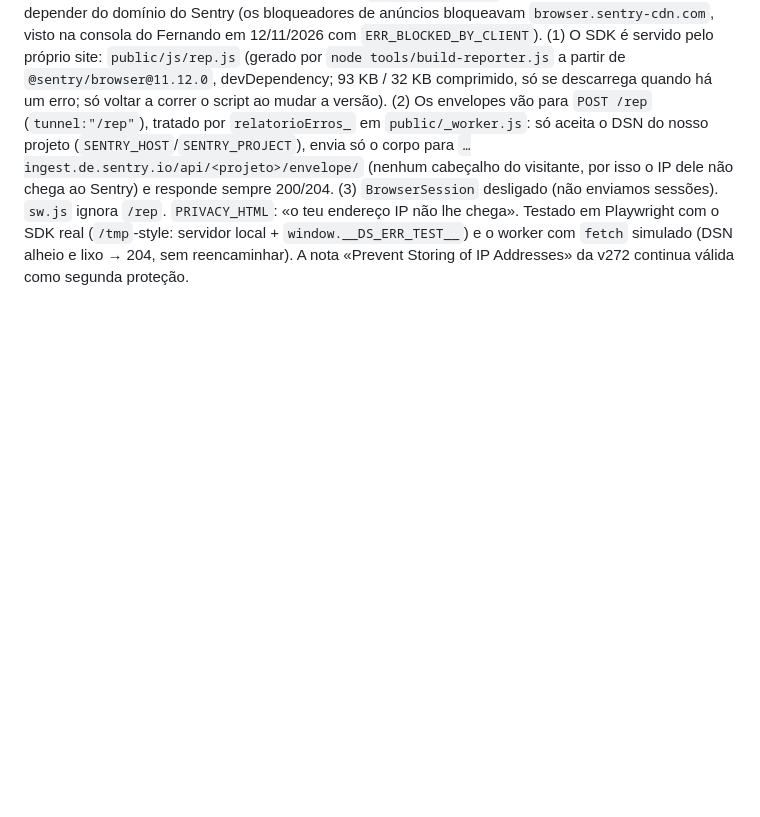
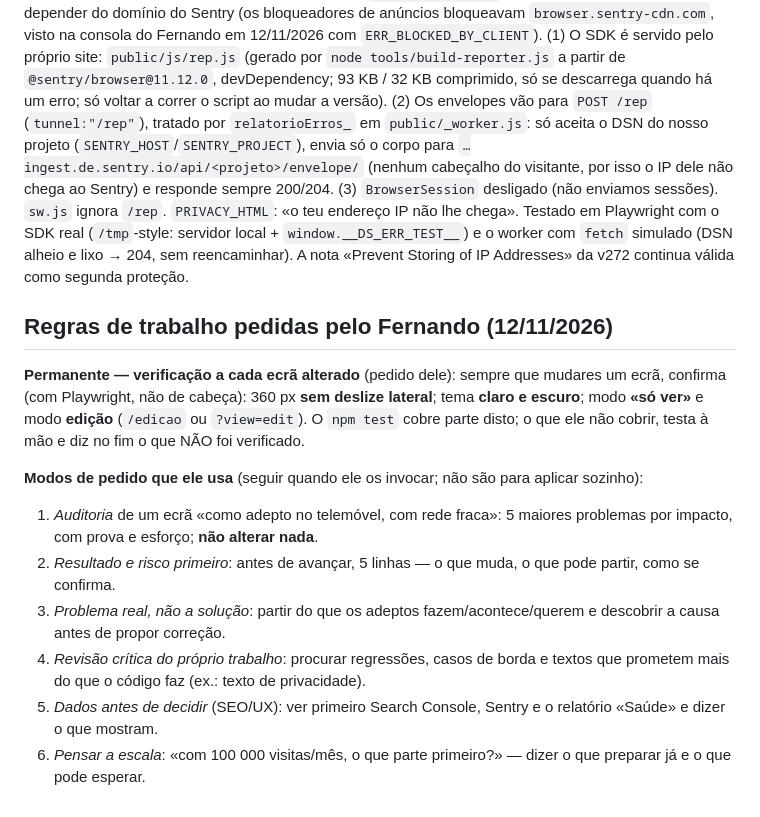
Before and after one commit to Fernando261086/dragaostats-site, a Markdown page: CLAUDE.md, the part around the change. Drawn GitHub-style; blank space fills up the shorter version.

Commit message:
CLAUDE.md: regras de trabalho pedidas pelo Fernando (verificação por ecrã e modos de pedido)
Co-Authored-By: Claude Sonnet 5.5 <noreply@anthropic.com>
Claude-Session: https://claude.ai/code/session_012RexmAJbnzmbcGE4TYxjgz

```diff
--- a/CLAUDE.md
+++ b/CLAUDE.md
@@ -471,3 +471,16 @@ parada, é quase sempre o endereço da fonte):
 **v272 (só site; Apps Script continua v181; cache `dia22-cache-v349`):** relatório de erros com **Sentry** (organização `dragao-stats`, UE/Alemanha, projeto `dragaostats-site`). Bloco inline no fim do `<head>` em `src/template/01-head-before-style.html`: guarda os erros do `window` (`error`, `unhandledrejection`) e só descarrega o SDK (`browser.sentry-cdn.com/11.12.0/bundle.min.js`, com SRI) quando há um erro; sem replay, sem traços (`tracesSampleRate:0`), `sendDefaultPii:false`, migalhas só de cliques/navegação, URL sem `?…`, máx. 5 eventos por visita, ruído conhecido ignorado (extensões, ResizeObserver, falhas de rede). `release` = `dragaostats@v<cache>` (o `build.js` troca `__SITE_VERSION__` pelo número de `public/sw.js`); etiquetas `modo` (publico|edicao) e `pwa`. Desligado em localhost e com `navigator.webdriver` (testes), salvo `window.__DS_ERR_TEST__`. `sw.js` deixa passar `sentry-cdn.com`/`sentry.io`. Texto «Relatório de erros» em `PRIVACY_HTML` (14). **No Sentry** o Fernando tem de ligar «Prevent Storing of IP Addresses» (Settings → Security & Privacy) — o texto de privacidade diz que o IP não é guardado. Para ver erros: Sentry → Issues; ou pedir-me para ler (`search_issues`). **Search Console:** `sitemap-jogos.xml` submetido a 12/11/2026; as ligações internas já usavam endereços limpos (nada a mudar nos `.html`).
 
 **v273 (só site; Apps Script continua v181; cache `dia22-cache-v350`):** o relatório de erros deixa de depender do domínio do Sentry (os bloqueadores de anúncios bloqueavam `browser.sentry-cdn.com`, visto na consola do Fernando em 12/11/2026 com `ERR_BLOCKED_BY_CLIENT`). (1) O SDK é servido pelo próprio site: `public/js/rep.js` (gerado por `node tools/build-reporter.js` a partir de `@sentry/browser@11.12.0`, devDependency; 93 KB / 32 KB comprimido, só se descarrega quando há um erro; só voltar a correr o script ao mudar a versão). (2) Os envelopes vão para `POST /rep` (`tunnel:"/rep"`), tratado por `relatorioErros_` em `public/_worker.js`: só aceita o DSN do nosso projeto (`SENTRY_HOST`/`SENTRY_PROJECT`), envia só o corpo para `…ingest.de.sentry.io/api/<projeto>/envelope/` (nenhum cabeçalho do visitante, por isso o IP dele não chega ao Sentry) e responde sempre 200/204. (3) `BrowserSession` desligado (não enviamos sessões). `sw.js` ignora `/rep`. `PRIVACY_HTML`: «o teu endereço IP não lhe chega». Testado em Playwright com o SDK real (`/tmp`-style: servidor local + `window.__DS_ERR_TEST__`) e o worker com `fetch` simulado (DSN alheio e lixo → 204, sem reencaminhar). A nota «Prevent Storing of IP Addresses» da v272 continua válida como segunda proteção.
+
+## Regras de trabalho pedidas pelo Fernando (12/11/2026)
+
+**Permanente — verificação a cada ecrã alterado** (pedido dele): sempre que mudares um ecrã, confirma (com Playwright, não de cabeça):
+360 px **sem deslize lateral**; tema **claro e escuro**; modo **«só ver»** e modo **edição** (`/edicao` ou `?view=edit`). O `npm test` cobre parte disto; o que ele não cobrir, testa à mão e diz no fim o que NÃO foi verificado.
+
+**Modos de pedido que ele usa** (seguir quando ele os invocar; não são para aplicar sozinho):
+1. *Auditoria* de um ecrã «como adepto no telemóvel, com rede fraca»: 5 maiores problemas por impacto, com prova e esforço; **não alterar nada**.
+2. *Resultado e risco primeiro*: antes de avançar, 5 linhas — o que muda, o que pode partir, como se confirma.
+3. *Problema real, não a solução*: partir do que os adeptos fazem/acontece/querem e descobrir a causa antes de propor correção.
+4. *Revisão crítica do próprio trabalho*: procurar regressões, casos de borda e textos que prometem mais do que o código faz (ex.: texto de privacidade).
+5. *Dados antes de decidir* (SEO/UX): ver primeiro Search Console, Sentry e o relatório «Saúde» e dizer o que mostram.
+6. *Pensar a escala*: «com 100 000 visitas/mês, o que parte primeiro?» — dizer o que preparar já e o que pode esperar.
```
